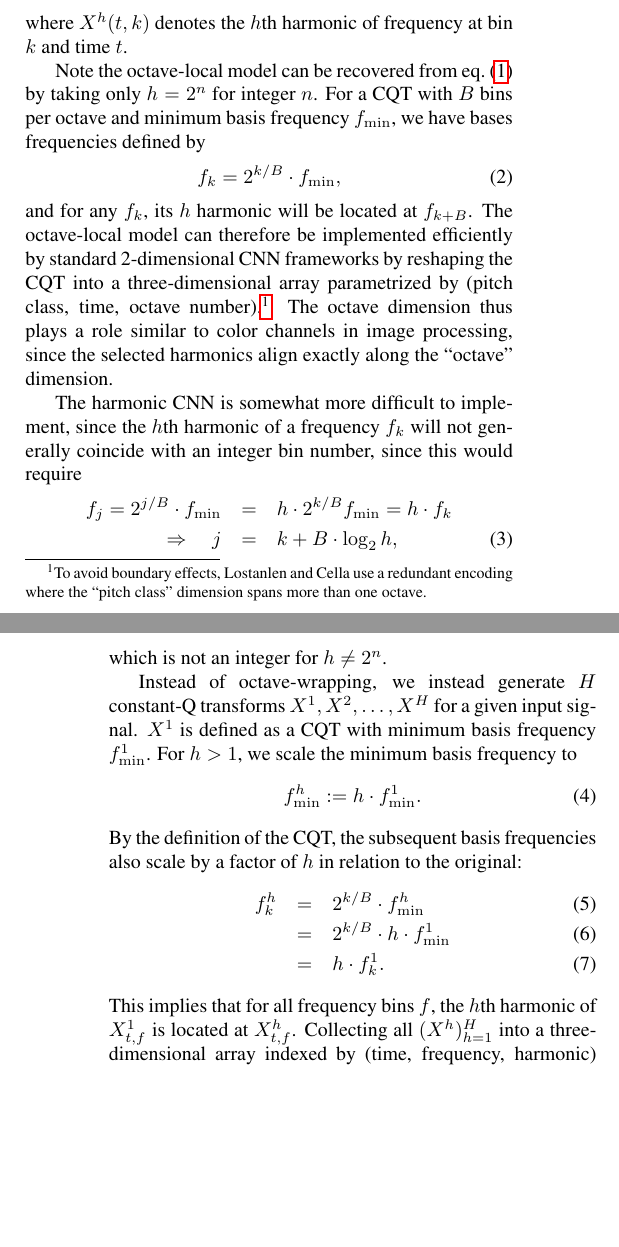
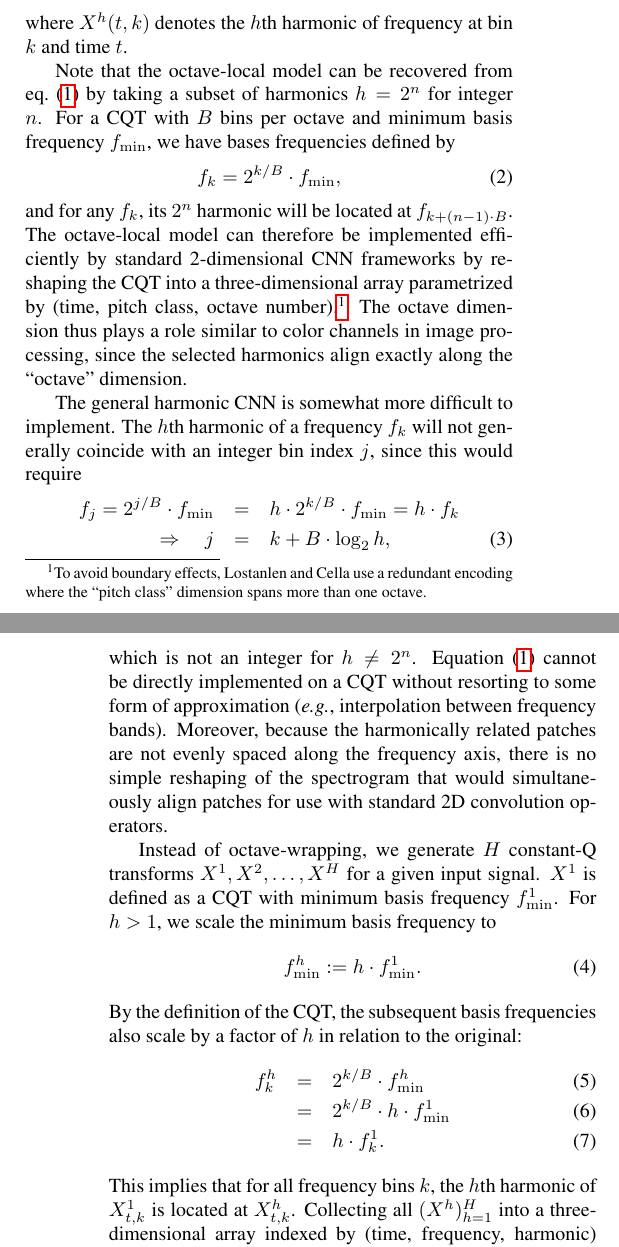
Before and after one commit to ejhumphrey/harmonic-cnn, a LaTeX paper (paper/2016_HarmonicCNN.tex): two parts of the columns of pages 2 and 3 of 3 before the commit and two parts of the columns of pages 2 and 3 of 4 after it, joined at a grey line, cut so that both start at the same text, the shorter picture padded with empty space. Compiled offline with pdfLaTeX.

Commit message:
more text updates

```diff
--- a/paper/2016_HarmonicCNN.tex
+++ b/paper/2016_HarmonicCNN.tex
@@ -199,30 +198,33 @@ Formally, we define the HCNN operation as a function parametrized by coefficient
 where $X^h(t, k)$ denotes the $h$th harmonic of frequency at bin $k$ and time $t$.
 
 % Octave-local is easy: just wrap the cqt
-Note the octave-local model can be recovered from \cref{eq:hcnn} by taking only $h=2^n$ for integer $n$.
+Note that the octave-local model can be recovered from \cref{eq:hcnn} by taking a subset of harmonics $h=2^n$ for integer $n$.
 For a CQT with $B$ bins per octave and minimum basis frequency $f_{\min}$, we have bases frequencies defined by
 \begin{equation}
     f_k = 2^{k/B} \cdot f_{\min}, \label{eq:cqtfreqs}
 \end{equation}
-and for any $f_k$, its $h$ harmonic will be located at $f_{k + B}$.
-The octave-local model can therefore be implemented efficiently by standard 2-dimensional CNN frameworks by reshaping the CQT into a three-dimensional array parametrized by (pitch class, time, octave number).\footnote{To avoid boundary effects, Lostanlen and Cella use a redundant encoding where the ``pitch class'' dimension spans more than one octave.}
+and for any $f_k$, its $2^n$ harmonic will be located at $f_{k + (n-1)\cdot B}$.
+The octave-local model can therefore be implemented efficiently by standard 2-dimensional CNN frameworks by reshaping the CQT into a three-dimensional array parametrized by (time, pitch class, octave number).\footnote{To avoid boundary effects, Lostanlen and Cella use a redundant encoding where the ``pitch class'' dimension spans more than one octave.}
 The octave dimension thus plays a role similar to color channels in image processing, since the selected harmonics align exactly along the ``octave'' dimension.
 
 % Harmonic is trickier, since the spacing is not fixed in CQT space
-The harmonic CNN is somewhat more difficult to implement, since the $h$th harmonic of a frequency $f_k$ will not generally coincide with an integer bin number, since this would require
+The general harmonic CNN is somewhat more difficult to implement.
+The $h$th harmonic of a frequency $f_k$ will not generally coincide with an integer bin index $j$, since this would require
 \begin{eqnarray}
-    f_j = 2^{j/B} \cdot f_{\min} &=& h \cdot 2^{k/B} f_{\min} = h \cdot f_k \notag \\
+    f_j = 2^{j/B} \cdot f_{\min} &=& h \cdot 2^{k/B}\cdot f_{\min} = h \cdot f_k \notag \\
     % 2^{j/B} = h * 2^{k/B}
     % j/B = log_2 h + k/B
     % j = k + B log_2 h
 \Rightarrow \quad j &=& k + B \cdot \log_2 h,
 \end{eqnarray}
 which is not an integer for $h \neq 2^n$.
+\Cref{eq:hcnn} cannot be directly implemented on a CQT without resorting to some form of approximation (\emph{e.g.}, interpolation between frequency bands).
 %Moreover, the octave-wrapping approach does not preserve index locality for ${h \neq 2^k}$, so the resulting representation would not be amenable to use with standard frameworks.
+Moreover, because the harmonically related patches are not evenly spaced along the frequency axis, there is no simple reshaping of the spectrogram that would simultaneously align patches for use with standard 2D convolution operators.
 
 % Solution: use harmonic planes! analogous to color channels
 %           + volumetric filters
-Instead of octave-wrapping, we instead generate $H$ constant-Q transforms $X^1, X^2, \dots, X^H$ for a given input signal.
+Instead of octave-wrapping, we generate $H$ constant-Q transforms $X^1, X^2, \dots, X^H$ for a given input signal.
 $X^1$ is defined as a CQT with minimum basis frequency $f^1_{\min}$.
 For $h > 1$, we scale the minimum basis frequency to
 \begin{equation}
@@ -234,7 +236,7 @@ By the definition of the CQT, the subsequent basis frequencies also scale by a f
         &=& 2^{k/B} \cdot h \cdot f^1_{\min}\\
     &=& h \cdot f^1_k.
 \end{eqnarray}
-This implies that for all frequency bins $f$, the $h$th harmonic of $X^1_{t, f}$ is located at $X^h_{t, f}$.
+This implies that for all frequency bins $k$, the $h$th harmonic of $X^1_{t, k}$ is located at $X^h_{t, k}$.
 Collecting all $(X^h)_{h=1}^H$ into a three-dimensional array indexed by (time, frequency, harmonic) thus preserves index locality, and \cref{eq:hcnn} can be computed with standard 2-dimensional CNN frameworks.
 
 % Note: if this is too expensive for you, harmonics can be approximated on the fly by linear interpolation.  We leave this as future work.
```
Also changed, not shown: paper/figs/filter-shapes.pdf, paper/2016_HarmonicCNN.tex (7 more changed lines), 1 other file.
